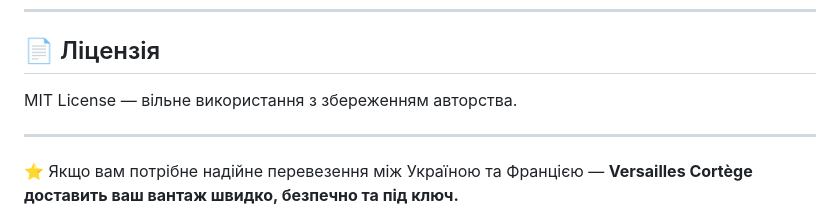
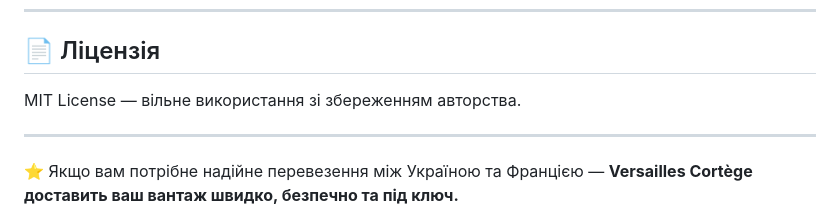
Before and after one commit to sunmeat/python_cortege, a Markdown page: README.md, the part around one of its changes. Drawn GitHub-style.

Commit message:
Fix formatting and spacing in README.md

```diff
--- a/README.md
+++ b/README.md
@@ -146,7 +147,7 @@ http://127.0.0.1:8000/
 
 ## 📄 Ліцензія
 
-MIT License — вільне використання з збереженням авторства.
+MIT License — вільне використання зі збереженням авторства.
 
 ---
 
```
Also changed, not shown: other parts of README.md (+2 -1 lines).
